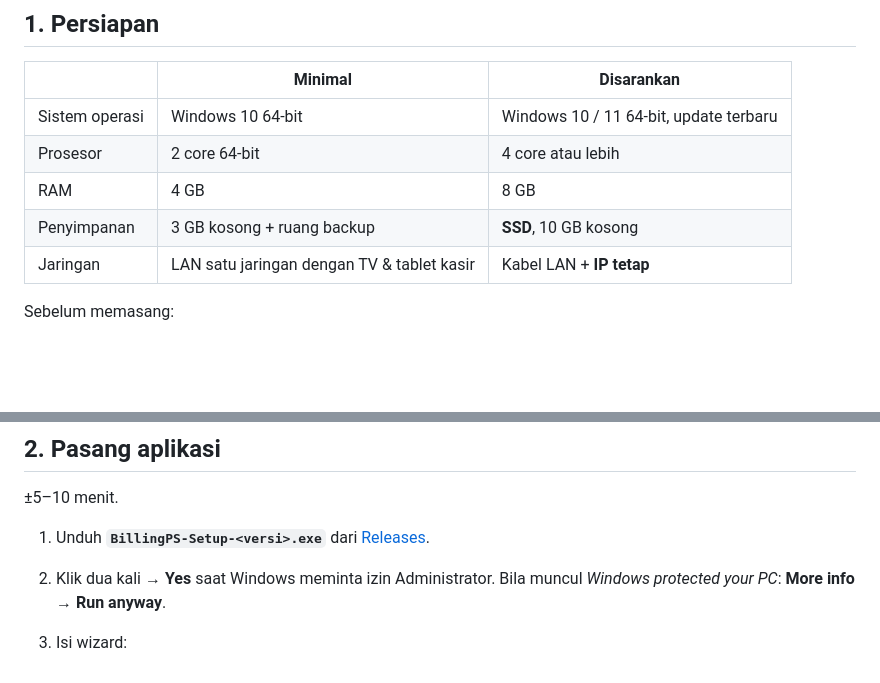
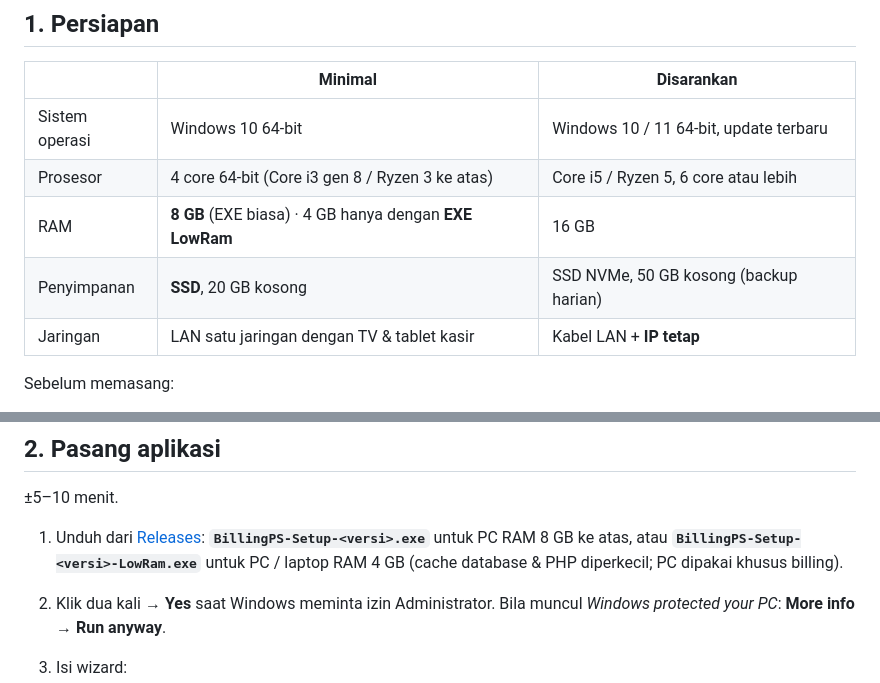
Before and after one commit to deindr4/billing-rental-ps, a Markdown page: docs/pasang-windows.md, 2 parts joined by grey strips. Drawn GitHub-style; blank space fills up the shorter version.

```diff
--- a/docs/pasang-windows.md
+++ b/docs/pasang-windows.md
@@ -15,9 +15,9 @@ PHP, MySQL, XAMPP atau Node.js sendiri.
 | | Minimal | Disarankan |
 |---|---|---|
 | Sistem operasi | Windows 10 64-bit | Windows 10 / 11 64-bit, update terbaru |
-| Prosesor | 2 core 64-bit | 4 core atau lebih |
-| RAM | 4 GB | 8 GB |
-| Penyimpanan | 3 GB kosong + ruang backup | **SSD**, 10 GB kosong |
+| Prosesor | 4 core 64-bit (Core i3 gen 8 / Ryzen 3 ke atas) | Core i5 / Ryzen 5, 6 core atau lebih |
+| RAM | **8 GB** (EXE biasa) · 4 GB hanya dengan **EXE LowRam** | 16 GB |
+| Penyimpanan | **SSD**, 20 GB kosong | SSD NVMe, 50 GB kosong (backup harian) |
 | Jaringan | LAN satu jaringan dengan TV & tablet kasir | Kabel LAN + **IP tetap** |
 
 Sebelum memasang:
@@ -33,8 +33,9 @@ Sebelum memasang:
 
 ±5–10 menit.
 
-1. Unduh **`BillingPS-Setup-<versi>.exe`** dari
-   [Releases](https://github.com/deindr4/billing-rental-ps/releases/latest).
+1. Unduh dari [Releases](https://github.com/deindr4/billing-rental-ps/releases/latest):
+   **`BillingPS-Setup-<versi>.exe`** untuk PC RAM 8 GB ke atas, atau **`BillingPS-Setup-<versi>-LowRam.exe`** untuk
+   PC / laptop RAM 4 GB (cache database & PHP diperkecil; PC dipakai khusus billing).
 2. Klik dua kali → **Yes** saat Windows meminta izin Administrator.
    Bila muncul *Windows protected your PC*: **More info → Run anyway**.
 3. Isi wizard:
```
Also changed, not shown: README.md (+10 -4 lines).
